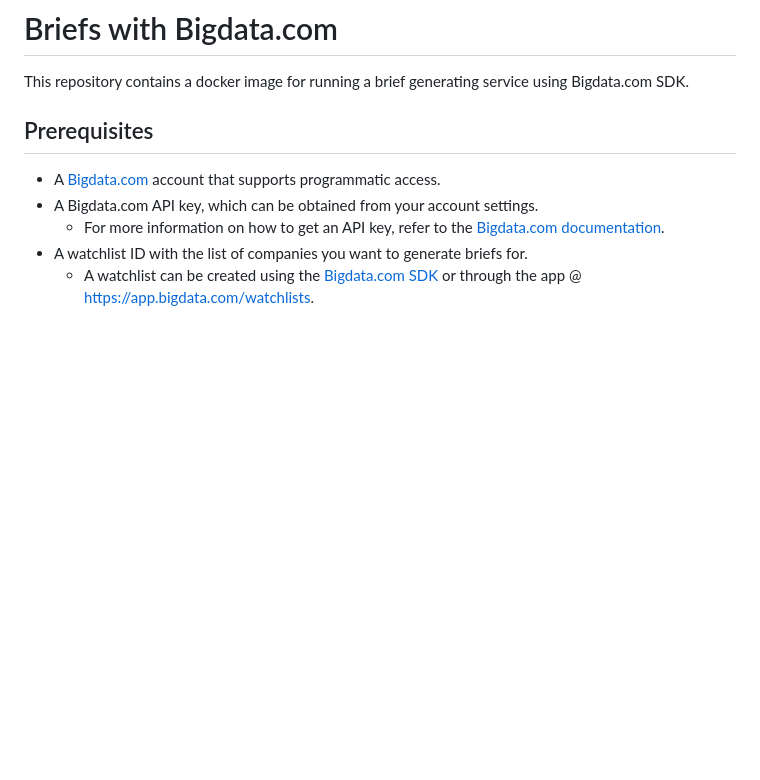
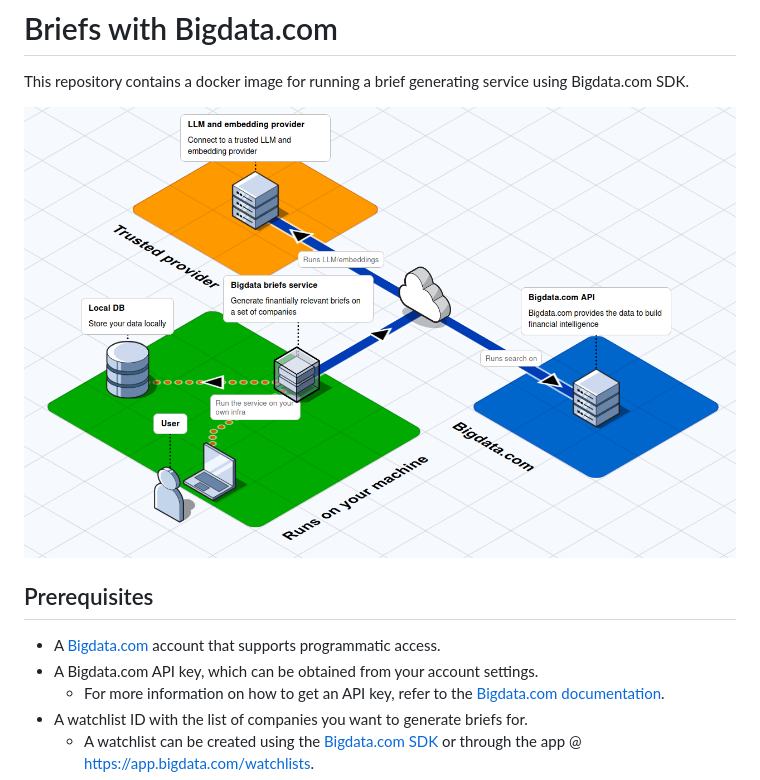
Before and after one commit to Bigdata-com/bigdata-briefs, a Markdown page: README.md, the part around the change. Rendered like a GitHub page; pictures changed too: assets/isometric-diagram.png (added); blank space fills up the shorter version.

Commit message:
Add architecture diagram

```diff
--- a/README.md
+++ b/README.md
@@ -1,6 +1,7 @@
 # Briefs with Bigdata.com
 This repository contains a docker image for running a brief generating service using Bigdata.com SDK.
 
+![isometric-diagram](assets/isometric-diagram.png)
 
 ## Prerequisites
 - A [Bigdata.com](https://bigdata.com) account that supports programmatic access.
```
Also changed, not shown: assets/old.png (added), 2 other files.
